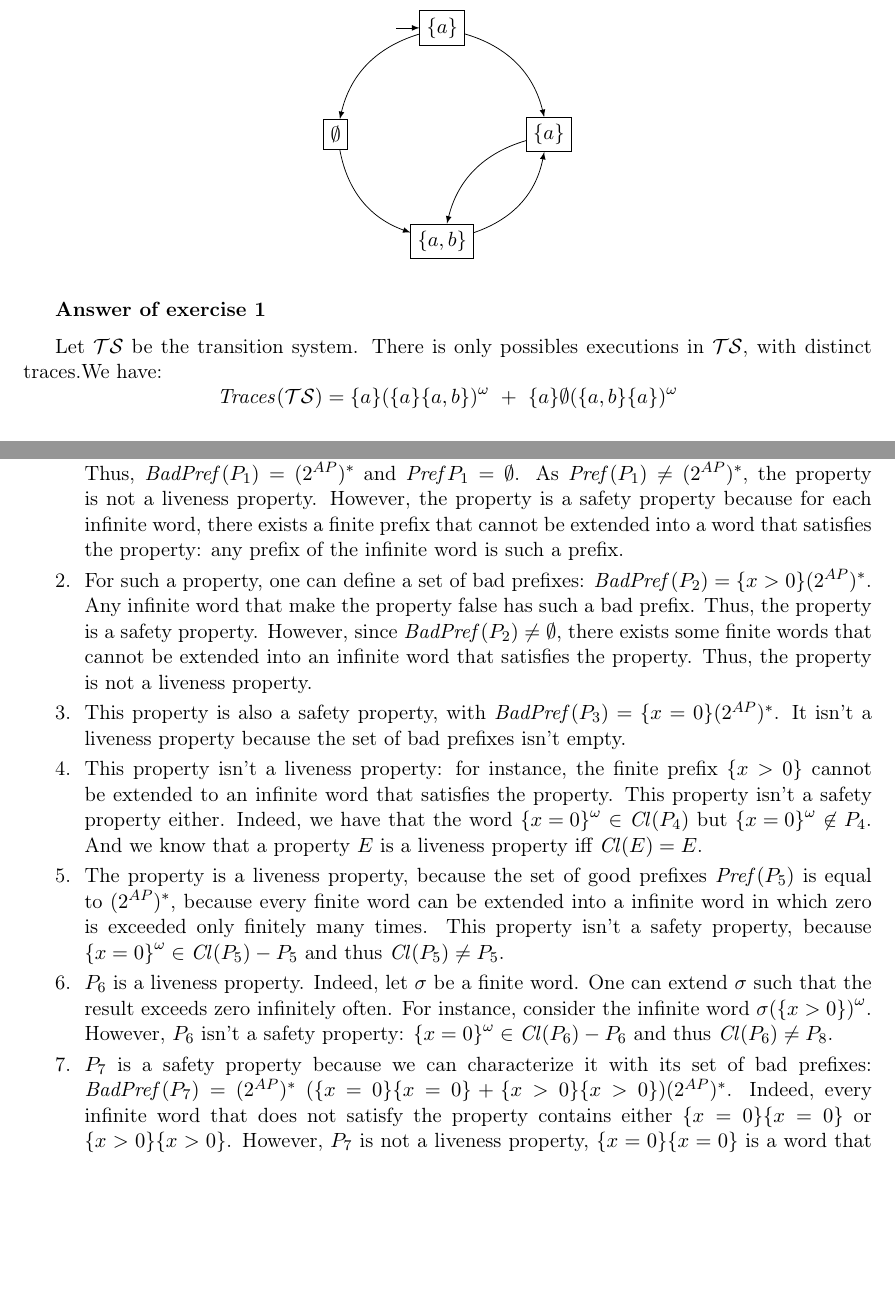
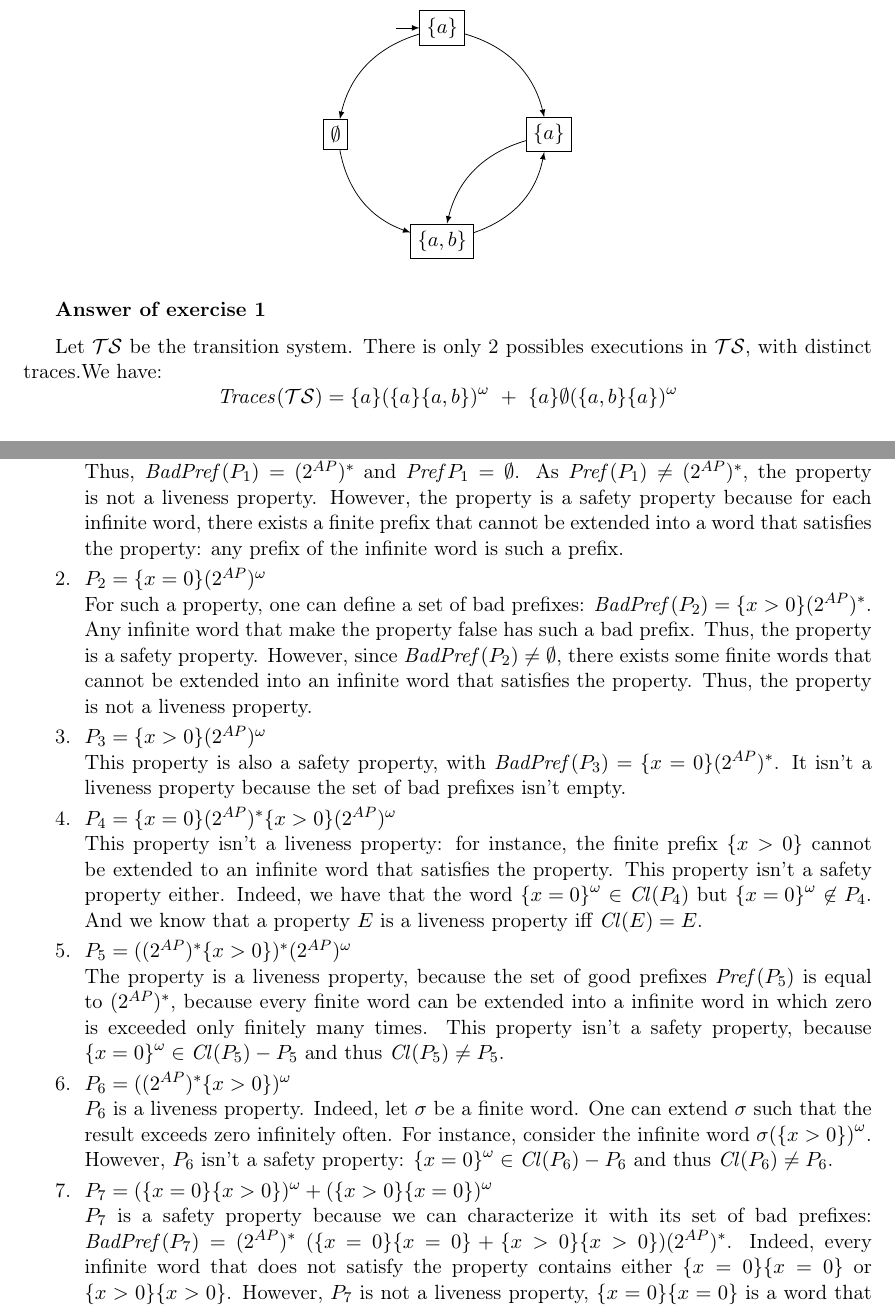
Before and after one commit to Aurele-Barriere/TD2-MVFA, a LaTeX document (correction.tex): two parts of pages 1 and 4 of 6, joined at a grey line, cut so that both start at the same text, the shorter picture padded with empty space. Compiled offline with pdfLaTeX.

Commit message:
languages in ex3

```diff
--- a/correction.tex
+++ b/correction.tex
@@ -62,7 +62,7 @@ Give the traces on the set of atomic propositions $\{a,b\}$ of the following tra
 
 \begin{Answer}
 
-Let $\ts$ be the transition system. There is only possibles executions in $\ts$, with distinct traces.% I don't understand this sentence
+Let $\ts$ be the transition system. There is only 2 possibles executions in $\ts$, with distinct traces.% I don't understand this sentence -> a 2 was missing
 We have:
 $$\traces(\ts)=\seta{(\seta\setab)}^\omega\ +\ \seta\emptyset{(\setab\seta)}^\omega$$
 \end{Answer}
@@ -179,24 +180,34 @@ Recall the definition of safety property and liveness property:
 	\item $E$ is called a \emph{liveness property} if each finite word can be extended to an infinite word in $E$, ie.\ $\pref(E) = {(\twoap)}^+$.
 \end{itemize}
   \Question%
+  $P_1 = \emptyset$\\
 Every prefix is a bad prefix for the property \textit{false}, because the property is always false. Thus, $\badp(P_1) = (\twoap)\star$ and $\pref{P_1} = \emptyset$. As $\pref(P_1)\neq (\twoap)\star$, the property is not a liveness property. However, the property is a safety property because for each infinite word, there exists a finite prefix that cannot be extended into a word that satisfies the property: any prefix of the infinite word is such a prefix. %this sentence is too long. Maybe we could recall the definition of safety property at the beginning of the exercise.
 % Moreover, it is for each infinite word that doesn't satisfy the property. here is it the same, but mb it could be made clearer.
+% Why not replace the last sentence by $\badp(P_1) = (\twoap)\star = (\twoap)\star\\ \emptyset, which is the definition of safety property?$
   \Question%
+  $P_2 = \{x = 0\}(\twoap)^\omega$\\
 For such a property, one can define a set of bad prefixes: $\badp(P_2) = \{x > 0\}(\twoap)\star$. Any infinite word that make the property false has such a bad prefix. Thus, the property is a safety property. However, since $\badp(P_2)\neq\emptyset$, there exists some finite words that cannot be extended into an infinite word that satisfies the property. Thus, the property is not a liveness property.
   \Question%
+  $P_3 =  \{x > 0\}(\twoap)^\omega$\\
 This property is also a safety property, with $\badp(P_3) = \{x=0\}(\twoap)\star$. It isn't a liveness property because the set of bad prefixes isn't empty.
   \Question%
+  $P_4 = \{x = 0\}(\twoap)\star\{x > 0\}(\twoap)^\omega$\\
 This property isn't a liveness property: for instance, the finite prefix $\{x>0\}$ cannot be extended to an infinite word that satisfies the property.
 This property isn't a safety property either. Indeed, we have that the word ${\{x=0\}}^\omega\in\cl(P_4)$ but ${\{x=0\}}^\omega\not\in P_4$. And we know that a property $E$ is a liveness property iff $\cl(E)=E$.
   \Question%
+  $P_5 = ((\twoap)\star\{x > 0\})\star(\twoap)^\omega$\\
 The property is a liveness property, because the set of good prefixes $\pref(P_5)$ is equal to $(\twoap)\star$, because  every finite word can be extended into a infinite word in which zero is exceeded only finitely many times. This property isn't a safety property, because ${\{x=0\}}^\omega\in\cl(P_5)-P_5$ and thus $\cl(P_5)\neq P_5$.
+% isn't it x>0 ?
   \Question%
+  $P_6 = ((\twoap)\star\{x > 0\})^\omega$\\
 $P_6$ is a liveness property. Indeed, let $\sigma$ be a finite word. One can extend $\sigma$ such that the result exceeds zero infinitely often. For instance, consider the infinite word ${\sigma(\{x>0\})}^\omega$.
-However, $P_6$ isn't a safety property: ${\{x=0\}}^\omega\in\cl(P_6)-P_6$ and thus $\cl(P_6)\neq P_8$.
+However, $P_6$ isn't a safety property: ${\{x=0\}}^\omega\in\cl(P_6)-P_6$ and thus $\cl(P_6)\neq P_6$.
   \Question%
+  $P_7 = (\{x = 0\}\{x > 0\})^\omega + (\{x > 0\}\{x = 0\})^\omega$\\
 $P_7$ is a safety property because we can characterize it with its set of bad prefixes: $\badp(P_7)=(\twoap)\star\ (\{x=0\}\{x=0\} + \{x>0\}\{x>0\}) (\twoap)\star$. Indeed, every infinite word that does not satisfy the property contains either $\{x=0\}\{x=0\}$ or $\{x>0\}\{x>0\}$.
 However, $P_7$ is not a liveness property, $\{x=0\}\{x=0\}$ is a word that cannot be extended to an infinite word that satisfies $P_7$.
   \Question%
+  $P_8 = (\twoap)^\omega$\\
 $P_8$ is both a safety and liveness property. We can describe its bad prefixes: $\badp(P_8)=\emptyset$. And since this set is empty, every finite prefix can be extended to a infinite word of $P_8$, since every infinite word is a word of $P_8$.
 \end{Answer}
 
```
Also changed, not shown: correction.tex (1 more changed lines).
